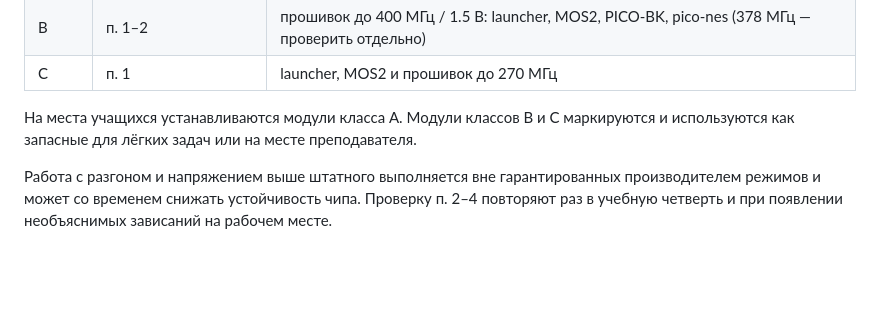
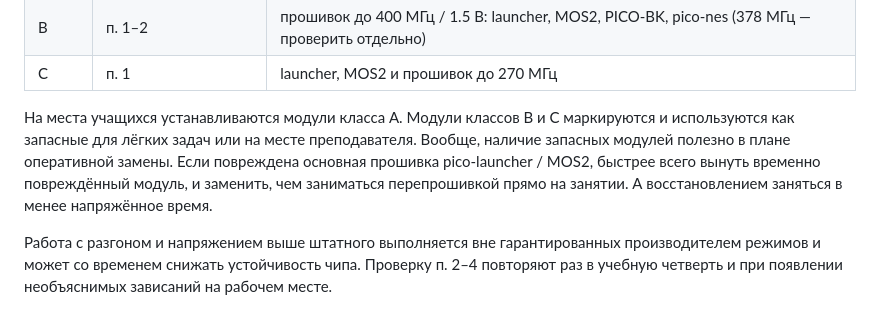
Before and after one commit to DnCraptor/pico-class, a Markdown page: hardware/olimex-pico-pc/README.md, the part around the change. Rendered like a GitHub page; blank space fills up the shorter version.

Commit message:
Update README with notes on module usage and firmware
Added notes on the importance of spare modules and handling firmware issues during lessons.

```diff
--- a/hardware/olimex-pico-pc/README.md
+++ b/hardware/olimex-pico-pc/README.md
@@ -138,7 +138,7 @@ Launcher не использует F5–F7, F9 и F12. F5–F7 проверяю
 | B | п. 1–2 | прошивок до 400 МГц / 1.5 В: launcher, MOS2, PICO-BK, pico-nes (378 МГц — проверить отдельно) |
 | C | п. 1 | launcher, MOS2 и прошивок до 270 МГц |
 
-На места учащихся устанавливаются модули класса A. Модули классов B и C маркируются и используются как запасные для лёгких задач или на месте преподавателя.
+На места учащихся устанавливаются модули класса A. Модули классов B и C маркируются и используются как запасные для лёгких задач или на месте преподавателя. Вообще, наличие запасных модулей полезно в плане оперативной замены. Если повреждена основная прошивка pico-launcher / MOS2, быстрее всего вынуть временно повреждённый модуль, и заменить, чем заниматься перепрошивкой прямо на занятии. А восстановлением заняться в менее напряжённое время.
 
 Работа с разгоном и напряжением выше штатного выполняется вне гарантированных производителем режимов и может со временем снижать устойчивость чипа. Проверку п. 2–4 повторяют раз в учебную четверть и при появлении необъяснимых зависаний на рабочем месте.
 
```
